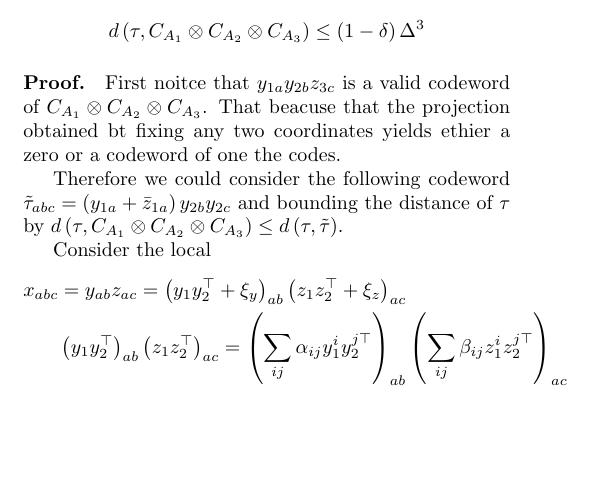
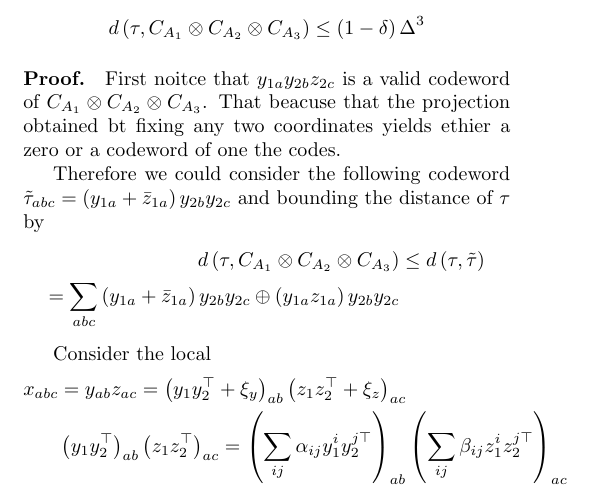
Before and after one commit to dudupo/Academic, a LaTeX document (projects/NLTES_project/ltc.tex): part of page 2 of 2, cut so that both start at the same text, the shorter picture padded with empty space. Compiled offline with pdfLaTeX.

Commit message:
compiling -Sat Sep  3 06:50:07 PM IDT 2022

```diff
--- a/projects/NLTES_project/ltc.tex
+++ b/projects/NLTES_project/ltc.tex
@@ -162,11 +162,17 @@
       \begin{equation*}
       d\left( \tau, \Aabc \right) \le \left( 1-\delta \right)\Delta^{3}
       \end{equation*}
-      \paragraph{Proof.} First noitce that $y_{1a}y_{2b}z_{3c} $ is a valid codeword of $\Aabc$. That beacuse that the projection obtained bt
+      \paragraph{Proof.} First noitce that $y_{1a}y_{2b}z_{2c} $ is a valid codeword of $\Aabc$. That beacuse that the projection obtained bt
       fixing any two coordinates yields ethier a zero or a codeword of one the codes.
 
       Therefore we could consider the following codeword $ \TT_{abc} = \left( y_{1a} + \bar{z}_{1a} \right)y_{2b}y_{2c} $ and bounding the distance of $\tau$ by
-      $d \left( \tau, \Aabc \right) \le d \left( \tau, \TT \right) $.
+      \begin{equation*}
+	\begin{split}
+      d \left( \tau, \Aabc \right) & \le d \left( \tau, \TT \right) \\
+      = \sum_{abc}{   \left( y_{1a} + \bar{z}_{1a} \right)y_{2b}y_{2c} \oplus  \left( y_{1a}z_{1a} \right)y_{2b}y_{2c}  }
+	\end{split}
+      \end{equation*}
+
 
 
       Consider the local
```
Also changed, not shown: projects/pdfs/ltc.pdf.
